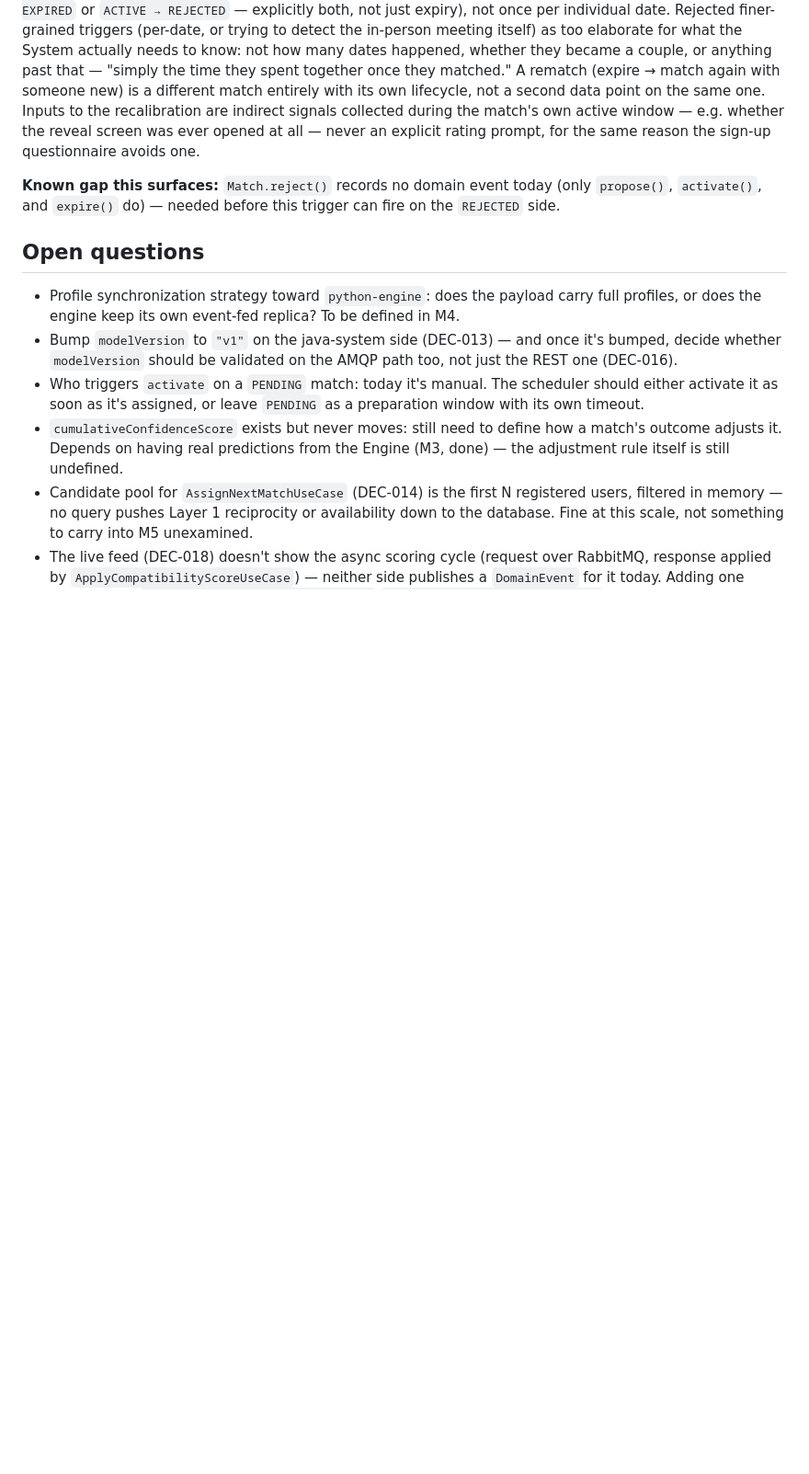
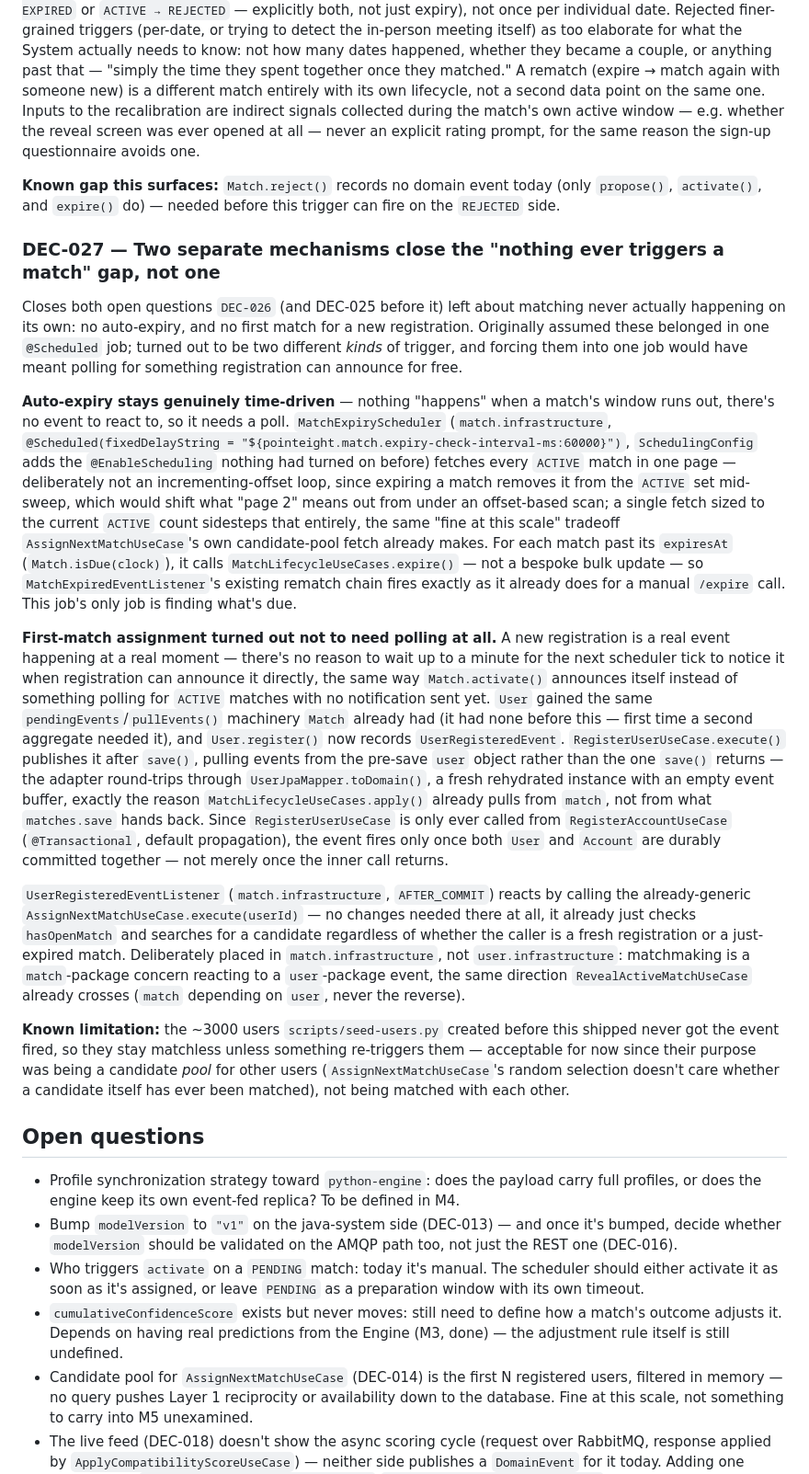
Before and after one commit to marco101291/point-eight, a Markdown page: docs/architecture.md, the part around one of its changes. Shown at 92% size. Rendered like a GitHub page; blank space fills up the shorter version.

```diff
--- a/docs/architecture.md
+++ b/docs/architecture.md
@@ -649,6 +649,55 @@ reason the sign-up questionnaire avoids one.
 **Known gap this surfaces:** `Match.reject()` records no domain event today (only `propose()`,
 `activate()`, and `expire()` do) — needed before this trigger can fire on the `REJECTED` side.
 
+### DEC-027 — Two separate mechanisms close the "nothing ever triggers a match" gap, not one
+
+Closes both open questions `DEC-026` (and DEC-025 before it) left about matching never actually
+happening on its own: no auto-expiry, and no first match for a new registration. Originally
+assumed these belonged in one `@Scheduled` job; turned out to be two different *kinds* of trigger,
+and forcing them into one job would have meant polling for something registration can announce for
+free.
+
+**Auto-expiry stays genuinely time-driven** — nothing "happens" when a match's window runs out,
+there's no event to react to, so it needs a poll. `MatchExpiryScheduler`
+(`match.infrastructure`, `@Scheduled(fixedDelayString =
+"${pointeight.match.expiry-check-interval-ms:60000}")`, `SchedulingConfig` adds the
+`@EnableScheduling` nothing had turned on before) fetches every `ACTIVE` match in one page —
+deliberately not an incrementing-offset loop, since expiring a match removes it from the `ACTIVE`
+set mid-sweep, which would shift what "page 2" means out from under an offset-based scan; a single
+fetch sized to the current `ACTIVE` count sidesteps that entirely, the same "fine at this scale"
+tradeoff `AssignNextMatchUseCase`'s own candidate-pool fetch already makes. For each match past its
+`expiresAt` (`Match.isDue(clock)`), it calls `MatchLifecycleUseCases.expire()` — not a bespoke bulk
+update — so `MatchExpiredEventListener`'s existing rematch chain fires exactly as it already does
+for a manual `/expire` call. This job's only job is finding what's due.
+
+**First-match assignment turned out not to need polling at all.** A new registration is a real
+event happening at a real moment — there's no reason to wait up to a minute for the next scheduler
+tick to notice it when registration can announce it directly, the same way `Match.activate()`
+announces itself instead of something polling for `ACTIVE` matches with no notification sent yet.
+`User` gained the same `pendingEvents`/`pullEvents()` machinery `Match` already had (it had none
+before this — first time a second aggregate needed it), and `User.register()` now records
+`UserRegisteredEvent`. `RegisterUserUseCase.execute()` publishes it after `save()`, pulling events
+from the pre-save `user` object rather than the one `save()` returns — the adapter round-trips
+through `UserJpaMapper.toDomain()`, a fresh rehydrated instance with an empty event buffer, exactly
+the reason `MatchLifecycleUseCases.apply()` already pulls from `match`, not from what `matches.save`
+hands back. Since `RegisterUserUseCase` is only ever called from `RegisterAccountUseCase`
+(`@Transactional`, default propagation), the event fires only once both `User` and `Account` are
+durably committed together — not merely once the inner call returns.
+
+`UserRegisteredEventListener` (`match.infrastructure`, `AFTER_COMMIT`) reacts by calling the
+already-generic `AssignNextMatchUseCase.execute(userId)` — no changes needed there at all, it
+already just checks `hasOpenMatch` and searches for a candidate regardless of whether the caller is
+a fresh registration or a just-expired match. Deliberately placed in `match.infrastructure`, not
+`user.infrastructure`: matchmaking is a `match`-package concern reacting to a `user`-package event,
+the same direction `RevealActiveMatchUseCase` already crosses (`match` depending on `user`, never
+the reverse).
+
+**Known limitation:** the ~3000 users `scripts/seed-users.py` created before this shipped never
+got the event fired, so they stay matchless unless something re-triggers them — acceptable for now
+since their purpose was being a candidate *pool* for other users (`AssignNextMatchUseCase`'s
+random selection doesn't care whether a candidate itself has ever been matched), not being matched
+with each other.
+
 ## Open questions
 
 - Profile synchronization strategy toward `python-engine`: does the payload carry full profiles, or
```
Also changed, not shown: other parts of docs/architecture.md (+6 -17 lines), CLAUDE.md (+10 -3 lines).
